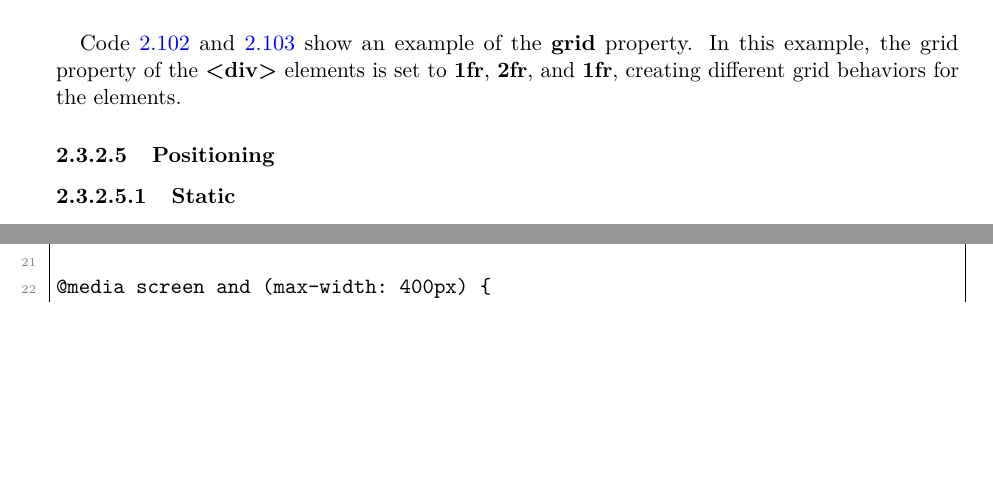
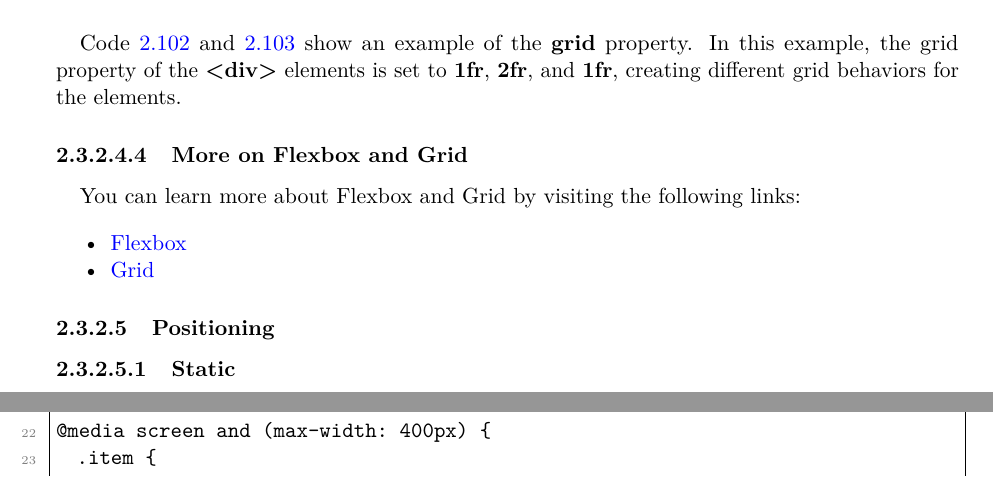
Before and after one commit to SorSU-Classroom/CS-321-Applications-Development-and-Emerging-Technologies, a LaTeX thesis (Module/Applications Development and Emerging Technologies.tex): two parts of pages 54 and 65 of 73 before the commit and two parts of pages 54 and 66 of 73 after it, joined at a grey line, cut so that both start at the same text, the shorter picture padded with empty space. The pictures show the PDF file Module/Applications Development and Emerging Technologies.pdf that the author committed with the source.

Commit message:
fix: add links to Flexbox and Grid resources in documentation

```diff
--- a/Module/Applications Development and Emerging Technologies.tex
+++ b/Module/Applications Development and Emerging Technologies.tex
@@ -2430,6 +2430,15 @@ Code \ref{lst:grid-html} and \ref{lst:grid-css} show an example of the
 \textbf{<div>} elements is set to \textbf{1fr}, \textbf{2fr}, and \textbf{1fr},
 creating different grid behaviors for the elements.
 
+\paragraph{More on Flexbox and Grid}
+
+You can learn more about Flexbox and Grid by visiting the following links:
+
+\begin{itemize}
+  \item \href{https://developer.mozilla.org/en-US/docs/Web/CSS/CSS_Flexible_Box_Layout/Basic_Concepts_of_Flexbox}{Flexbox}
+  \item \href{https://developer.mozilla.org/en-US/docs/Web/CSS/CSS_Grid_Layout/Basic_Concepts_of_Grid_Layout}{Grid}
+\end{itemize}
+
 \subsubsection{Positioning}
 
 \paragraph{Static}
```
Also changed, not shown: Module/Applications Development and Emerging Technologies.pdf, 7 other files.
